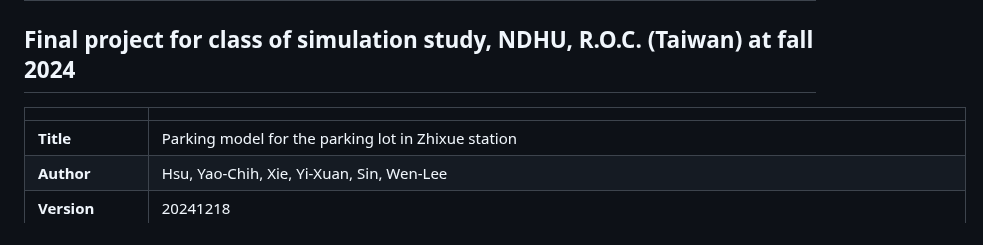
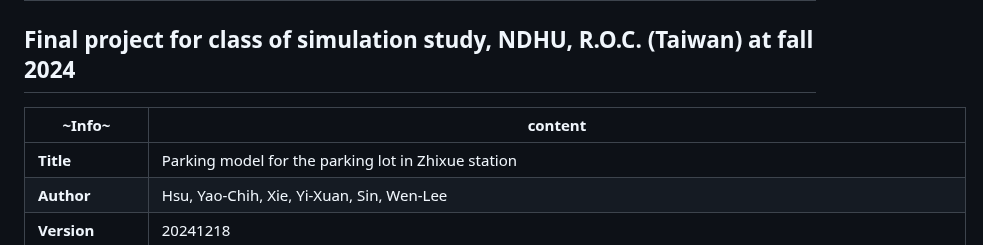
Before and after one commit to Josh-test-lab/parking-lot-simulation, a Markdown page: README.md, the part around the change. GitHub-like rendering.

```diff
--- a/README.md
+++ b/README.md
@@ -1,8 +1,8 @@
 # Parking Lot Simulation
 ## Final project for class of simulation study, NDHU, R.O.C. (Taiwan) at fall 2024
 
-| | |
-|-----------------|-----------------------------------------------------------|
+|~Info~|content|
+|--------------------|---------------------------------------------------------------|
 **Title**            | Parking model for the parking lot in Zhixue station
 **Author**           | Hsu, Yao-Chih, Xie, Yi-Xuan, Sin, Wen-Lee
 **Version**          | 20241218
```
